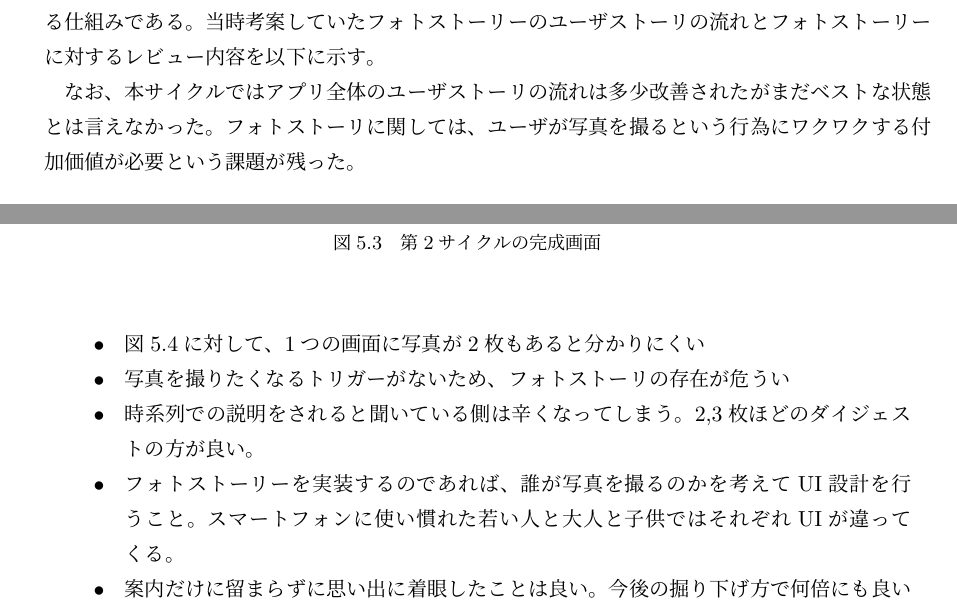
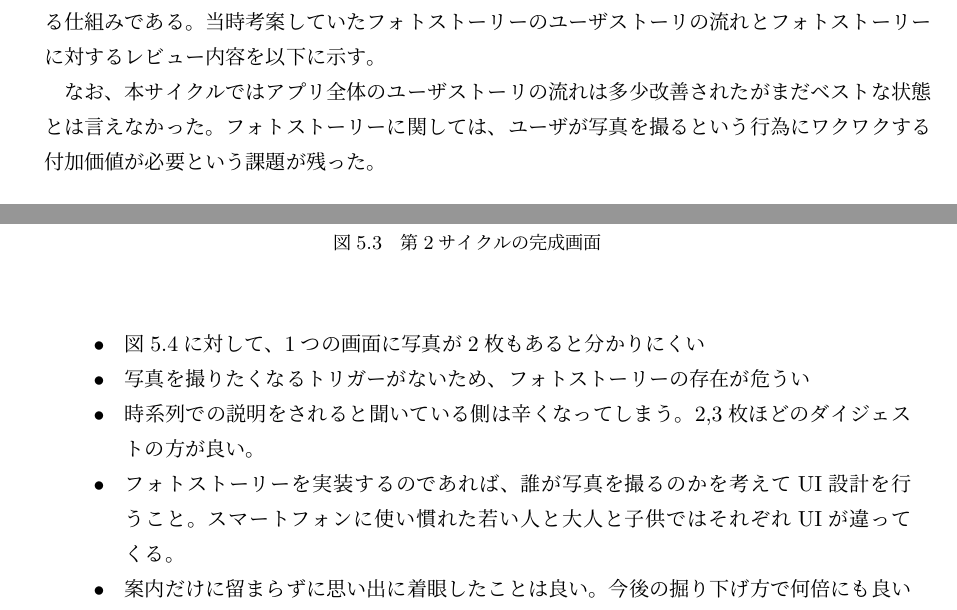
Before and after one commit to FUNPBL2015/Kan__groupreport, a LaTeX thesis (group.tex, which reads develop_process2.tex): two parts of pages 17 and 18 of 45, joined at a grey line, cut so that both start at the same text. Compiled offline with pLaTeX and dvipdfmx.

Commit message:
フォトストーリという誤字を修正

```diff
--- a/develop_process2.tex
+++ b/develop_process2.tex
@@ -2,7 +2,7 @@
 \section{第2サイクル}
 第2サイクルは中間発表会用のポスターレビューから中間発表会までとした。本サイクルでは第1サイクルで課題として残ったユーザストーリの流れを改善すること、第1回フィールドワークであげられた観光中に撮影した写真が整理されていないという課題を解決すべき問題として定義した。本サイクルでは2つの問題に同時で取り組んでいった。
 \par 1つ目のユーザストーリの流れを改善することに対しては、中間成果発表会まで残り1週間を切っていたため新たな機能を追加して修正するのは間に合わないと判断し、第1サイクルで実装していた部分の情報の見せ方を改善する方針で議論を進めた。具体的に修正した内容を表5.1に、実装した画面は図5.3に示す。2つ目の観光中に撮影した写真が整理されていないという問題への解決アプローチとしてフォトストーリーという機能を考案した。これはユーザが撮影した写真と移動した経路を表示したマップが図5.4のような紀行\footnote{旅行中の出来事、行動、見聞きした事、感想などを書いたもの}となり、木古内町観光をよりリアルに振り返れる仕組みである。当時考案していたフォトストーリーのユーザストーリの流れとフォトストーリーに対するレビュー内容を以下に示す。
-\par なお、本サイクルではアプリ全体のユーザストーリの流れは多少改善されたがまだベストな状態とは言えなかった。フォトストーリに関しては、ユーザが写真を撮るという行為にワクワクする付加価値が必要という課題が残った。
+\par なお、本サイクルではアプリ全体のユーザストーリの流れは多少改善されたがまだベストな状態とは言えなかった。フォトストーリーに関しては、ユーザが写真を撮るという行為にワクワクする付加価値が必要という課題が残った。
 
 \begin{table}[htb]
 \centering
@@ -72,7 +72,7 @@
  \begin{itemize}
  \item 木古内町の歴史に関する情報を表示する機能が欲しい
  \item 図5.4に対して、1つの画面に写真が2枚もあると分かりにくい
- \item 写真を撮りたくなるトリガーがないため、フォトストーリの存在が危うい
+ \item 写真を撮りたくなるトリガーがないため、フォトストーリーの存在が危うい
  \item 時系列での説明をされると聞いている側は辛くなってしまう。2,3枚ほどのダイジェストの方が良い。
  \item フォトストーリーを実装するのであれば、誰が写真を撮るのかを考えてUI設計を行うこと。スマートフォンに使い慣れた若い人と大人と子供ではそれぞれUIが違ってくる。
  \item 案内だけに留まらずに思い出に着眼したことは良い。今後の掘り下げ方で何倍にも良いものになる可能性がある。
```
